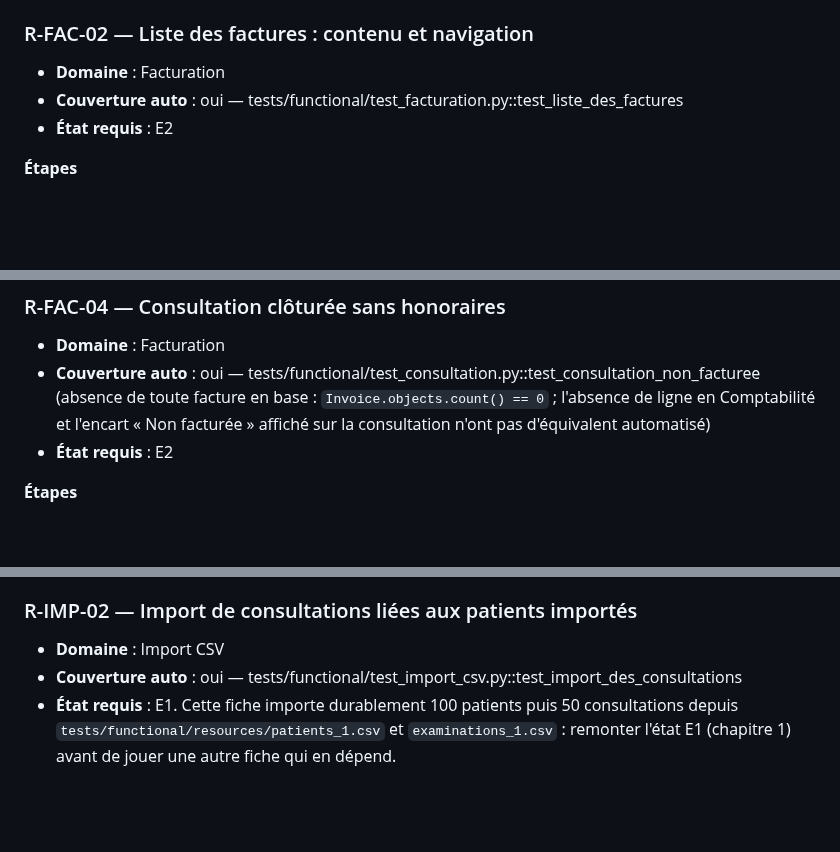
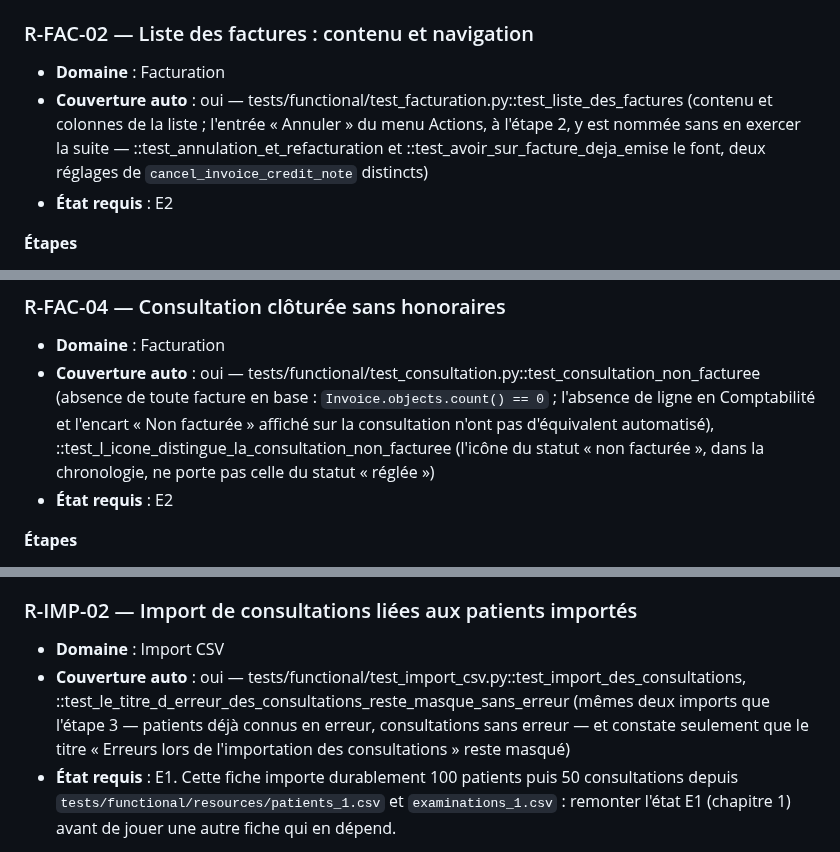
Before and after one commit to githubf-tfr/libreosteo, a Markdown page: docs/recette.md, 3 parts joined by grey strips. Drawn GitHub-style; blank space fills up the shorter version.

```diff
--- a/docs/recette.md
+++ b/docs/recette.md
@@ -1472,6 +1492,10 @@ existante ne couvrait la casse.
 
 - **Domaine** : Facturation
 - **Couverture auto** : oui — tests/functional/test_facturation.py::test_liste_des_factures
+  (contenu et colonnes de la liste ; l'entrée « Annuler » du menu Actions, à l'étape
+  2, y est nommée sans en exercer la suite — ::test_annulation_et_refacturation et
+  ::test_avoir_sur_facture_deja_emise le font, deux réglages de
+  `cancel_invoice_credit_note` distincts)
 - **État requis** : E2
 
 **Étapes**
@@ -1522,7 +1546,9 @@ existante ne couvrait la casse.
 - **Couverture auto** : oui — tests/functional/test_consultation.py::test_consultation_non_facturee
   (absence de toute facture en base : `Invoice.objects.count() == 0` ; l'absence de
   ligne en Comptabilité et l'encart « Non facturée » affiché sur la consultation
-  n'ont pas d'équivalent automatisé)
+  n'ont pas d'équivalent automatisé), ::test_l_icone_distingue_la_consultation_non_facturee
+  (l'icône du statut « non facturée », dans la chronologie, ne porte pas celle du
+  statut « réglée »)
 - **État requis** : E2
 
 **Étapes**
@@ -1737,7 +1763,11 @@ recette contre un `decimal_places` mal posé ou une frontière JSON passée aux
 ### R-IMP-02 — Import de consultations liées aux patients importés
 
 - **Domaine** : Import CSV
-- **Couverture auto** : oui — tests/functional/test_import_csv.py::test_import_des_consultations
+- **Couverture auto** : oui — tests/functional/test_import_csv.py::test_import_des_consultations,
+  ::test_le_titre_d_erreur_des_consultations_reste_masque_sans_erreur (mêmes deux
+  imports que l'étape 3 — patients déjà connus en erreur, consultations sans erreur —
+  et constate seulement que le titre « Erreurs lors de l'importation des
+  consultations » reste masqué)
 - **État requis** : E1. Cette fiche importe durablement 100 patients puis 50
   consultations depuis `tests/functional/resources/patients_1.csv` et
   `examinations_1.csv` : remonter l'état E1 (chapitre 1) avant de jouer une autre
```
Also changed, not shown: other parts of docs/recette.md (+30 -10 lines).
